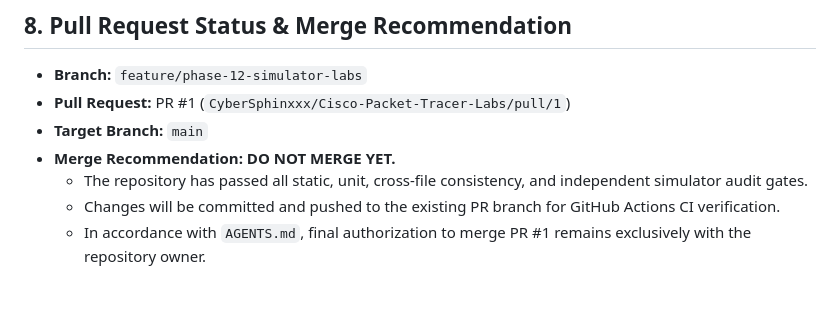
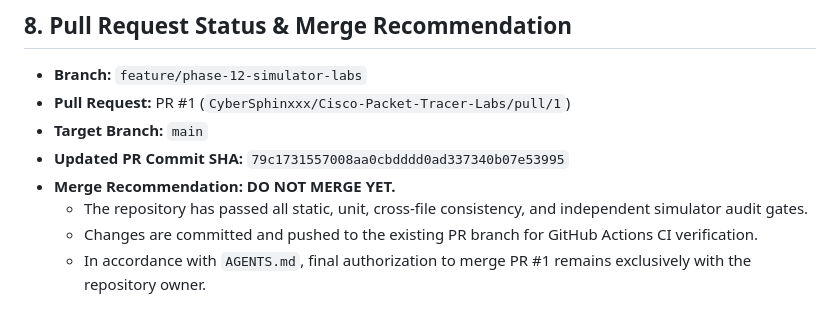
Before and after one commit to CyberSphinxxx/Cisco-Packet-Tracer-Labs, a Markdown page: AI_AGENT_GUIDE/state/PHASE-12F-CONSISTENCY-REPORT.md, the part around the change. Drawn GitHub-style.

Commit message:
docs(phase-12f): finalize consistency report and update progress tracker

```diff
--- a/AI_AGENT_GUIDE/state/PHASE-12F-CONSISTENCY-REPORT.md
+++ b/AI_AGENT_GUIDE/state/PHASE-12F-CONSISTENCY-REPORT.md
@@ -119,7 +119,8 @@ All 13 modular labs and the Small Office Capstone are 100% consistent across sim
 - **Branch:** `feature/phase-12-simulator-labs`
 - **Pull Request:** PR #1 (`CyberSphinxxx/Cisco-Packet-Tracer-Labs/pull/1`)
 - **Target Branch:** `main`
+- **Updated PR Commit SHA:** `79c1731557008aa0cbdddd0ad337340b07e53995`
 - **Merge Recommendation:** **DO NOT MERGE YET.**
   - The repository has passed all static, unit, cross-file consistency, and independent simulator audit gates.
-  - Changes will be committed and pushed to the existing PR branch for GitHub Actions CI verification.
+  - Changes are committed and pushed to the existing PR branch for GitHub Actions CI verification.
   - In accordance with `AGENTS.md`, final authorization to merge PR #1 remains exclusively with the repository owner.
```
Also changed, not shown: AI_AGENT_GUIDE/state/PROGRESS.md (+2 -2 lines).
